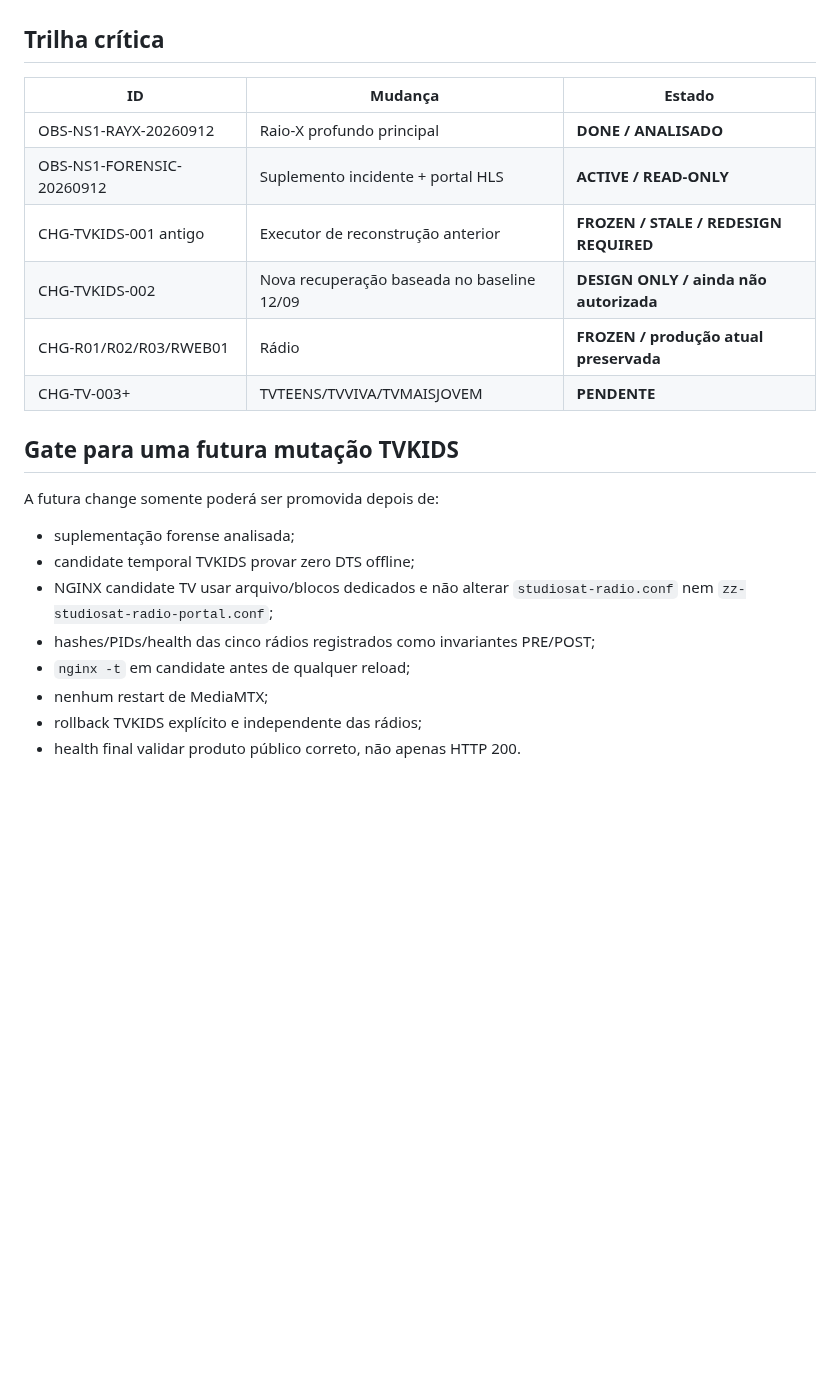
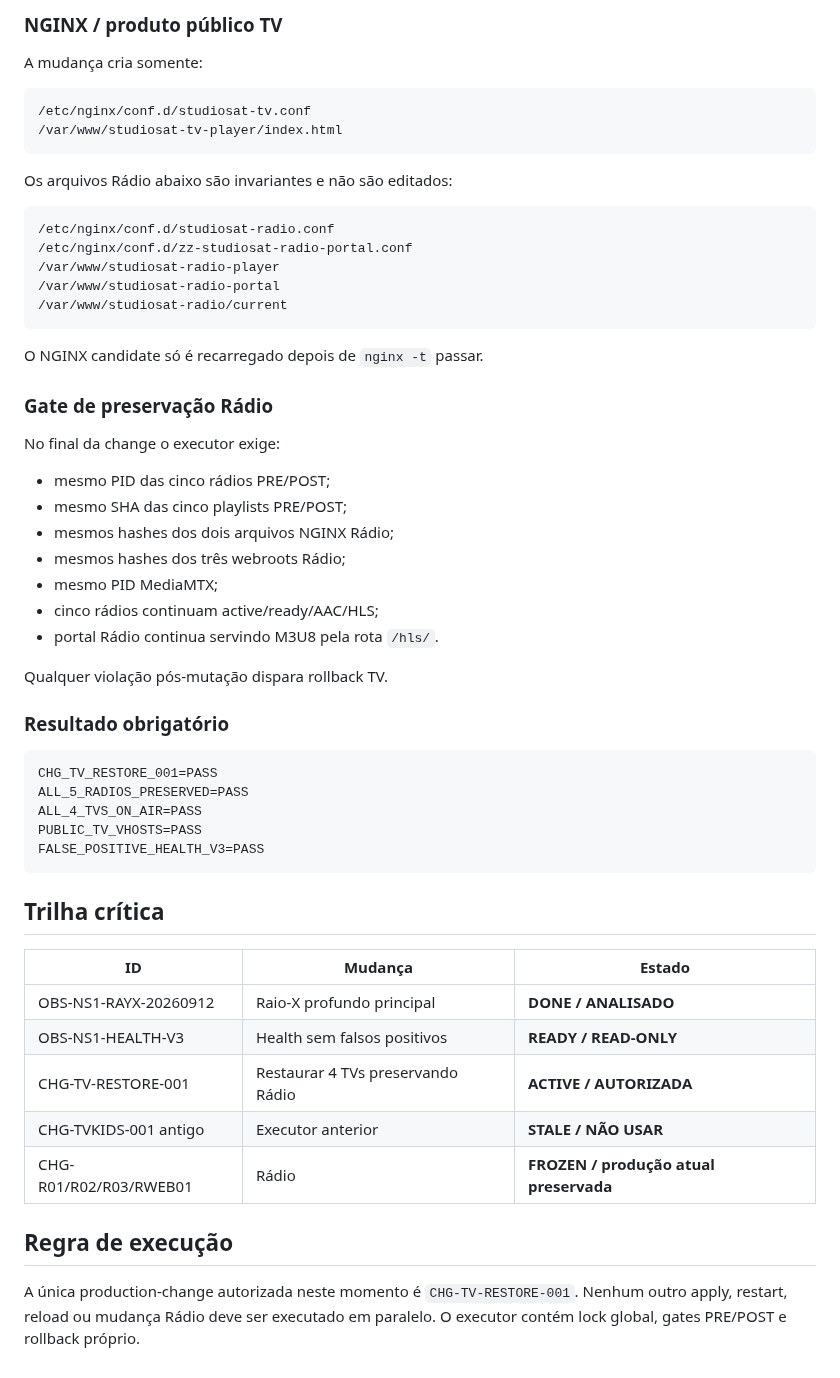
Before and after one commit to MarcoTuaTelecom/Projeto-StudioSat-Web-Radios-e-TVs-, a Markdown page: docs/30-execucao/CHANGE_QUEUE.md, the part around one of its changes. Rendered like a GitHub page; blank space fills up the shorter version.

Commit message:
ops: authorize isolated four-TV restore with Radio preservation gates

````diff
--- a/docs/30-execucao/CHANGE_QUEUE.md
+++ b/docs/30-execucao/CHANGE_QUEUE.md
@@ -85,24 +92,58 @@ A suplementação continua sendo coleta, não autorização para produção-chan
+### NGINX / produto público TV
+
+A mudança cria somente:
+
+```text
+/etc/nginx/conf.d/studiosat-tv.conf
+/var/www/studiosat-tv-player/index.html
+```
+
+Os arquivos Rádio abaixo são invariantes e não são editados:
+
+```text
+/etc/nginx/conf.d/studiosat-radio.conf
+/etc/nginx/conf.d/zz-studiosat-radio-portal.conf
+/var/www/studiosat-radio-player
+/var/www/studiosat-radio-portal
+/var/www/studiosat-radio/current
+```
+
+O NGINX candidate só é recarregado depois de `nginx -t` passar.
+
+### Gate de preservação Rádio
+
+No final da change o executor exige:
+
+- mesmo PID das cinco rádios PRE/POST;
+- mesmo SHA das cinco playlists PRE/POST;
+- mesmos hashes dos dois arquivos NGINX Rádio;
+- mesmos hashes dos três webroots Rádio;
+- mesmo PID MediaMTX;
+- cinco rádios continuam active/ready/AAC/HLS;
+- portal Rádio continua servindo M3U8 pela rota `/hls/`.
+
+Qualquer violação pós-mutação dispara rollback TV.
+
+### Resultado obrigatório
+
+```text
+CHG_TV_RESTORE_001=PASS
+ALL_5_RADIOS_PRESERVED=PASS
+ALL_4_TVS_ON_AIR=PASS
+PUBLIC_TV_VHOSTS=PASS
+FALSE_POSITIVE_HEALTH_V3=PASS
+```
 
 ## Trilha crítica
 
 | ID | Mudança | Estado |
 |---|---|---|
 | OBS-NS1-RAYX-20260912 | Raio-X profundo principal | **DONE / ANALISADO** |
-| OBS-NS1-FORENSIC-20260912 | Suplemento incidente + portal HLS | **ACTIVE / READ-ONLY** |
-| CHG-TVKIDS-001 antigo | Executor de reconstrução anterior | **FROZEN / STALE / REDESIGN REQUIRED** |
-| CHG-TVKIDS-002 | Nova recuperação baseada no baseline 12/09 | **DESIGN ONLY / ainda não autorizada** |
+| OBS-NS1-HEALTH-V3 | Health sem falsos positivos | **READY / READ-ONLY** |
+| CHG-TV-RESTORE-001 | Restaurar 4 TVs preservando Rádio | **ACTIVE / AUTORIZADA** |
+| CHG-TVKIDS-001 antigo | Executor anterior | **STALE / NÃO USAR** |
 | CHG-R01/R02/R03/RWEB01 | Rádio | **FROZEN / produção atual preservada** |
-| CHG-TV-003+ | TVTEENS/TVVIVA/TVMAISJOVEM | **PENDENTE** |
 
-## Gate para uma futura mutação TVKIDS
+## Regra de execução
 
-A futura change somente poderá ser promovida depois de:
-
-- suplementação forense analisada;
-- candidate temporal TVKIDS provar zero DTS offline;
-- NGINX candidate TV usar arquivo/blocos dedicados e não alterar `studiosat-radio.conf` nem `zz-studiosat-radio-portal.conf`;
-- hashes/PIDs/health das cinco rádios registrados como invariantes PRE/POST;
-- `nginx -t` em candidate antes de qualquer reload;
-- nenhum restart de MediaMTX;
-- rollback TVKIDS explícito e independente das rádios;
-- health final validar produto público correto, não apenas HTTP 200.
+A única production-change autorizada neste momento é `CHG-TV-RESTORE-001`. Nenhum outro apply, restart, reload ou mudança Rádio deve ser executado em paralelo. O executor contém lock global, gates PRE/POST e rollback próprio.
````
Also changed, not shown: other parts of docs/30-execucao/CHANGE_QUEUE.md (+60 -53 lines).
